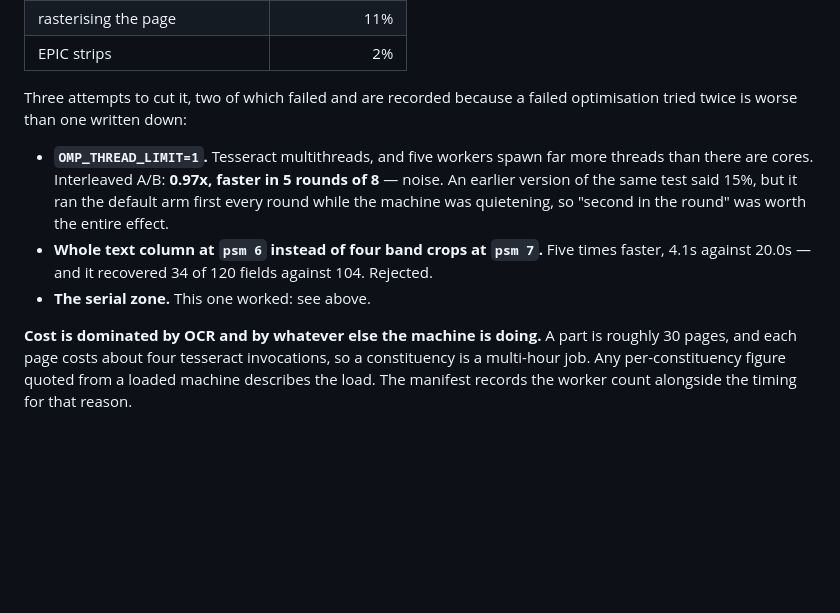
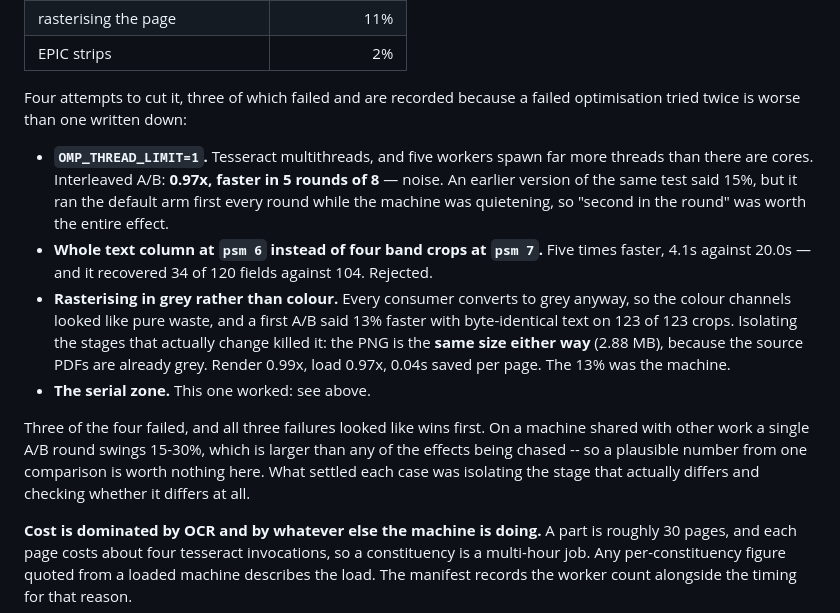
Before and after one commit to in-rolls/assam_elex_rolls_2026, a Markdown page: docs/ELECTORS.md, the part around the change. Rendered like a GitHub page; blank space fills up the shorter version.

Commit message:
docs: record the grayscale non-result, the third optimisation that looked like a win
Every consumer converts to grey, so rendering in colour looked like pure waste, and a first A/B
said 13% faster with byte-identical text on 123 of 123 crops. Isolating the stages that
actually change killed it: the PNG is the same size either way, 2.88 MB, because the source
PDFs are already grey. Render 0.99x, load 0.97x, 0.04s per page.

Three of four attempts failed and all three looked like wins first. On a machine shared with
other work a single A/B round swings 15-30%, which is larger than any effect worth chasing
here, so a plausible number from one comparison is worth nothing. Each case was settled by
isolating the stage that differs and checking whether it differs at all.

Co-Authored-By: Claude Opus 5 (1M context) <noreply@anthropic.com>

```diff
--- a/docs/ELECTORS.md
+++ b/docs/ELECTORS.md
@@ -48,8 +48,8 @@ hours**. One page of thirty electors costs about 53 seconds, and it divides:
 | rasterising the page | 11% |
 | EPIC strips | 2% |
 
-Three attempts to cut it, two of which failed and are recorded because a failed optimisation
-tried twice is worse than one written down:
+Four attempts to cut it, three of which failed and are recorded because a failed
+optimisation tried twice is worse than one written down:
 
 - **`OMP_THREAD_LIMIT=1`.** Tesseract multithreads, and five workers spawn far more threads
   than there are cores. Interleaved A/B: **0.97x, faster in 5 rounds of 8** — noise. An earlier
@@ -57,7 +57,17 @@ tried twice is worse than one written down:
   machine was quietening, so "second in the round" was worth the entire effect.
 - **Whole text column at `psm 6` instead of four band crops at `psm 7`.** Five times faster,
   4.1s against 20.0s — and it recovered 34 of 120 fields against 104. Rejected.
+- **Rasterising in grey rather than colour.** Every consumer converts to grey anyway, so the
+  colour channels looked like pure waste, and a first A/B said 13% faster with byte-identical
+  text on 123 of 123 crops. Isolating the stages that actually change killed it: the PNG is the
+  **same size either way** (2.88 MB), because the source PDFs are already grey. Render 0.99x,
+  load 0.97x, 0.04s saved per page. The 13% was the machine.
 - **The serial zone.** This one worked: see above.
+
+Three of the four failed, and all three failures looked like wins first. On a machine shared
+with other work a single A/B round swings 15-30%, which is larger than any of the effects being
+chased -- so a plausible number from one comparison is worth nothing here. What settled each
+case was isolating the stage that actually differs and checking whether it differs at all.
 
 **Cost is dominated by OCR and by whatever else the machine is doing.** A part is roughly 30
 pages, and each page costs about four tesseract invocations, so a constituency is a multi-hour
```
